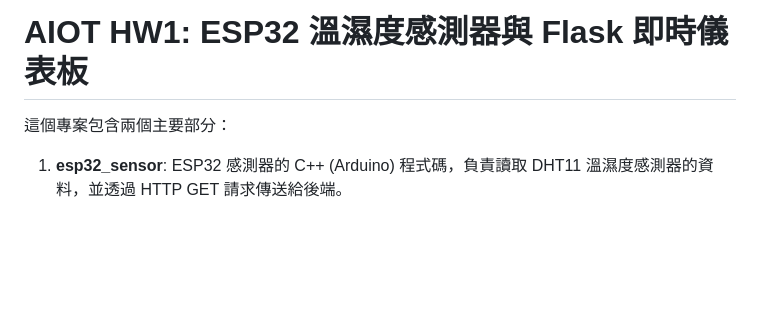
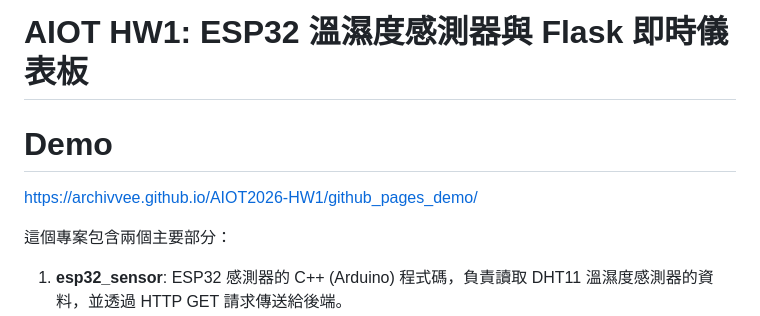
Before and after one commit to archivvee/AIOT2026-HW1, a Markdown page: README.md, the part around the change. Drawn GitHub-style; blank space fills up the shorter version.

```diff
--- a/README.md
+++ b/README.md
@@ -1,4 +1,7 @@
 # AIOT HW1: ESP32 溫濕度感測器與 Flask 即時儀表板
+
+# Demo
+https://archivvee.github.io/AIOT2026-HW1/github_pages_demo/
 
 這個專案包含兩個主要部分：
 1. **esp32_sensor**: ESP32 感測器的 C++ (Arduino) 程式碼，負責讀取 DHT11 溫濕度感測器的資料，並透過 HTTP GET 請求傳送給後端。
```
